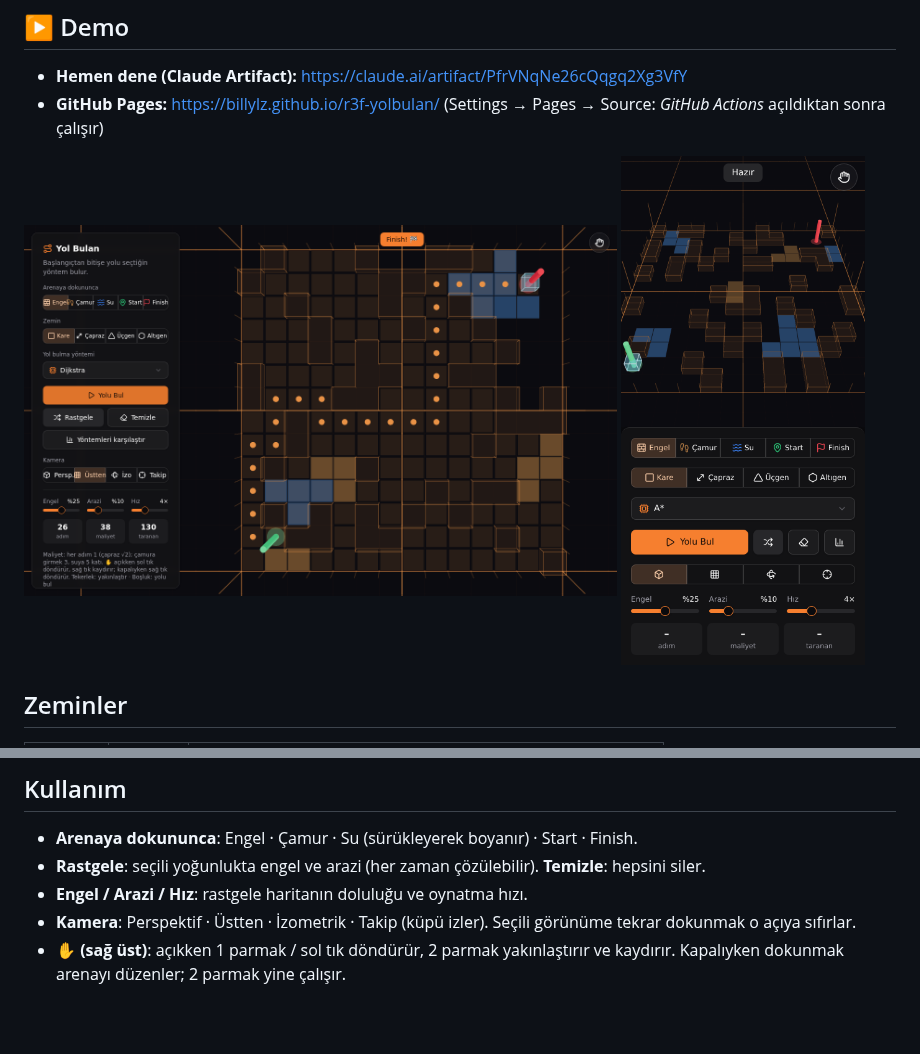
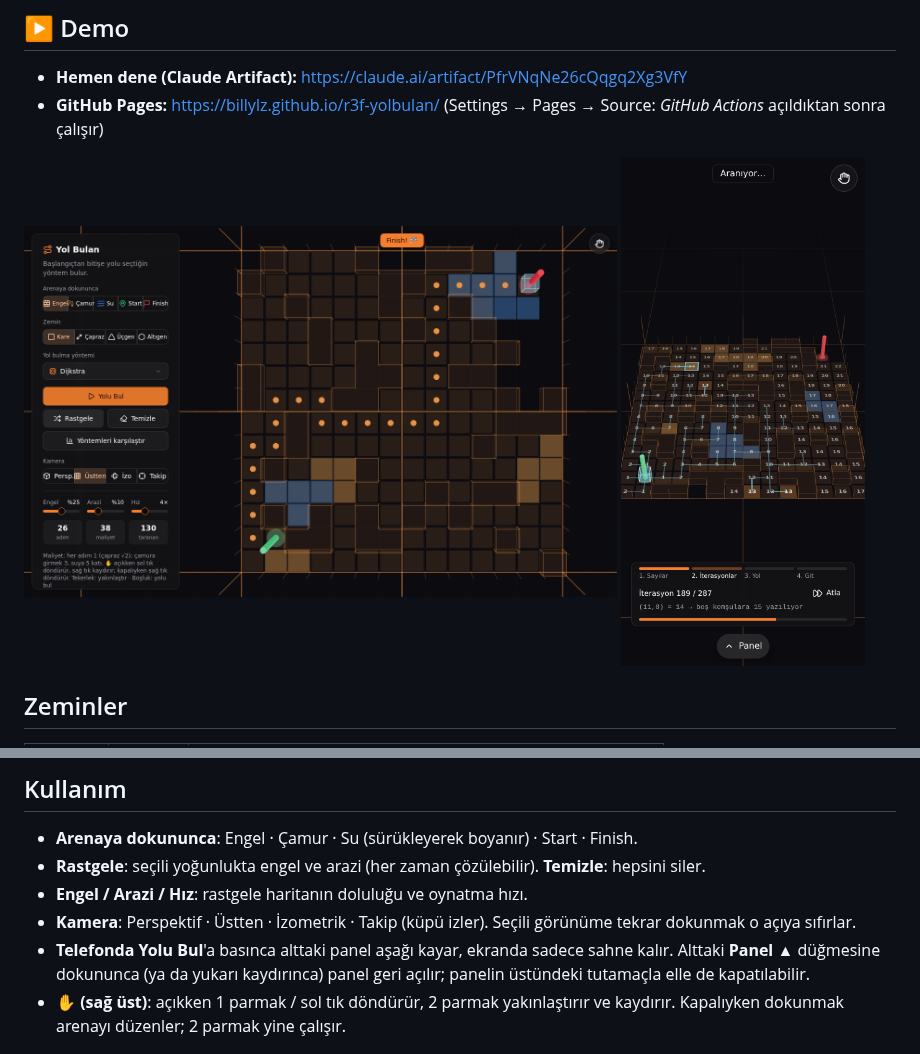
Before and after one commit to BillYLZ/r3f-yolbulan, a Markdown page: README.md, 2 parts joined by grey strips. Rendered like a GitHub page; pictures changed too: docs/mobile.png; blank space fills up the shorter version.

```diff
--- a/README.md
+++ b/README.md
@@ -72,6 +72,7 @@ Her adım 1 tutar (çapraz adım √2). **Çamur**a girmek 3, **su**ya girmek 5
 - **Rastgele**: seçili yoğunlukta engel ve arazi (her zaman çözülebilir). **Temizle**: hepsini siler.
 - **Engel / Arazi / Hız**: rastgele haritanın doluluğu ve oynatma hızı.
 - **Kamera**: Perspektif · Üstten · İzometrik · Takip (küpü izler). Seçili görünüme tekrar dokunmak o açıya sıfırlar.
+- **Telefonda** **Yolu Bul**'a basınca alttaki panel aşağı kayar, ekranda sadece sahne kalır. Alttaki **Panel ▲** düğmesine dokununca (ya da yukarı kaydırınca) panel geri açılır; panelin üstündeki tutamaçla elle de kapatılabilir.
 - **✋ (sağ üst)**: açıkken 1 parmak / sol tık döndürür, 2 parmak yakınlaştırır ve kaydırır. Kapalıyken dokunmak arenayı düzenler; 2 parmak yine çalışır.
 
 ## Geliştirme
```
Also changed, not shown: 1 other file.
